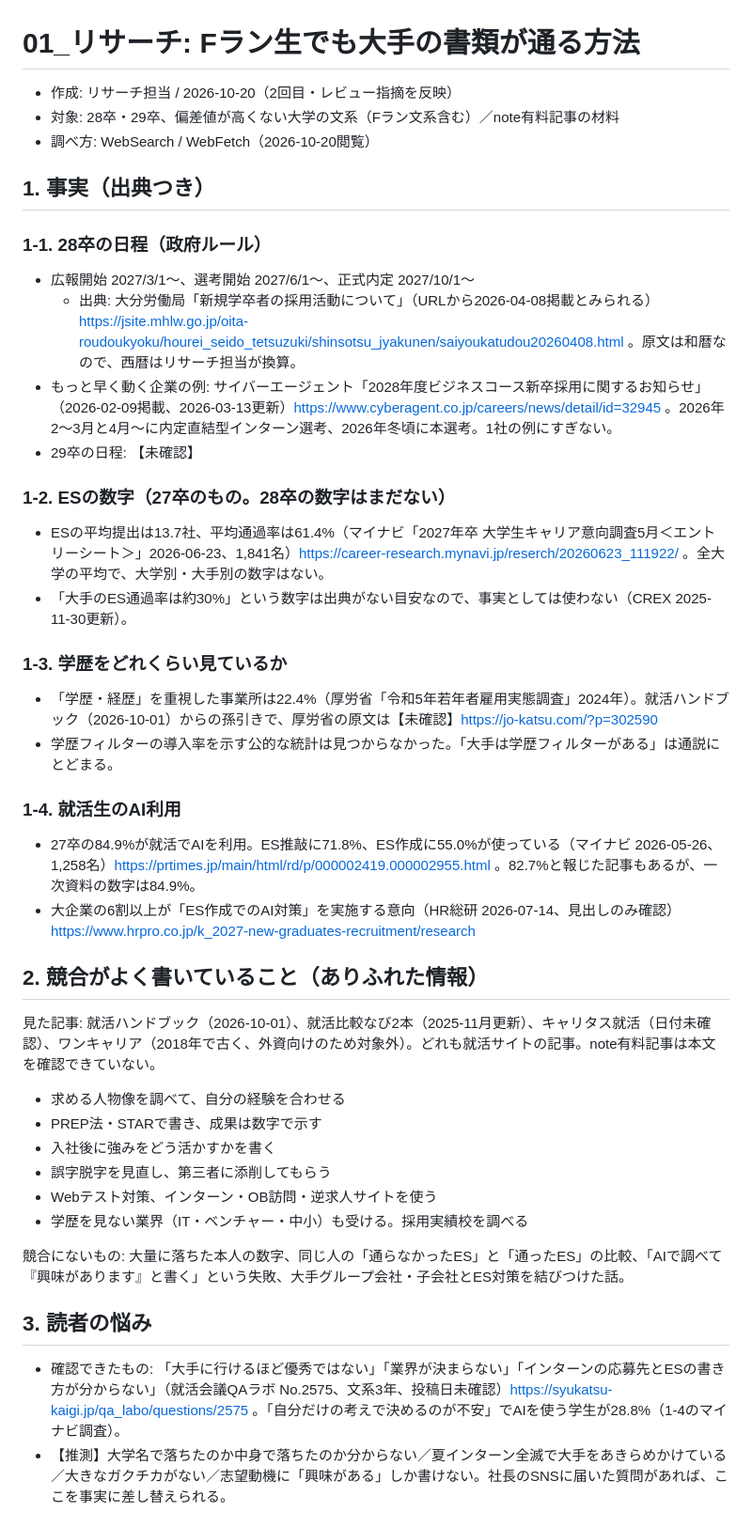
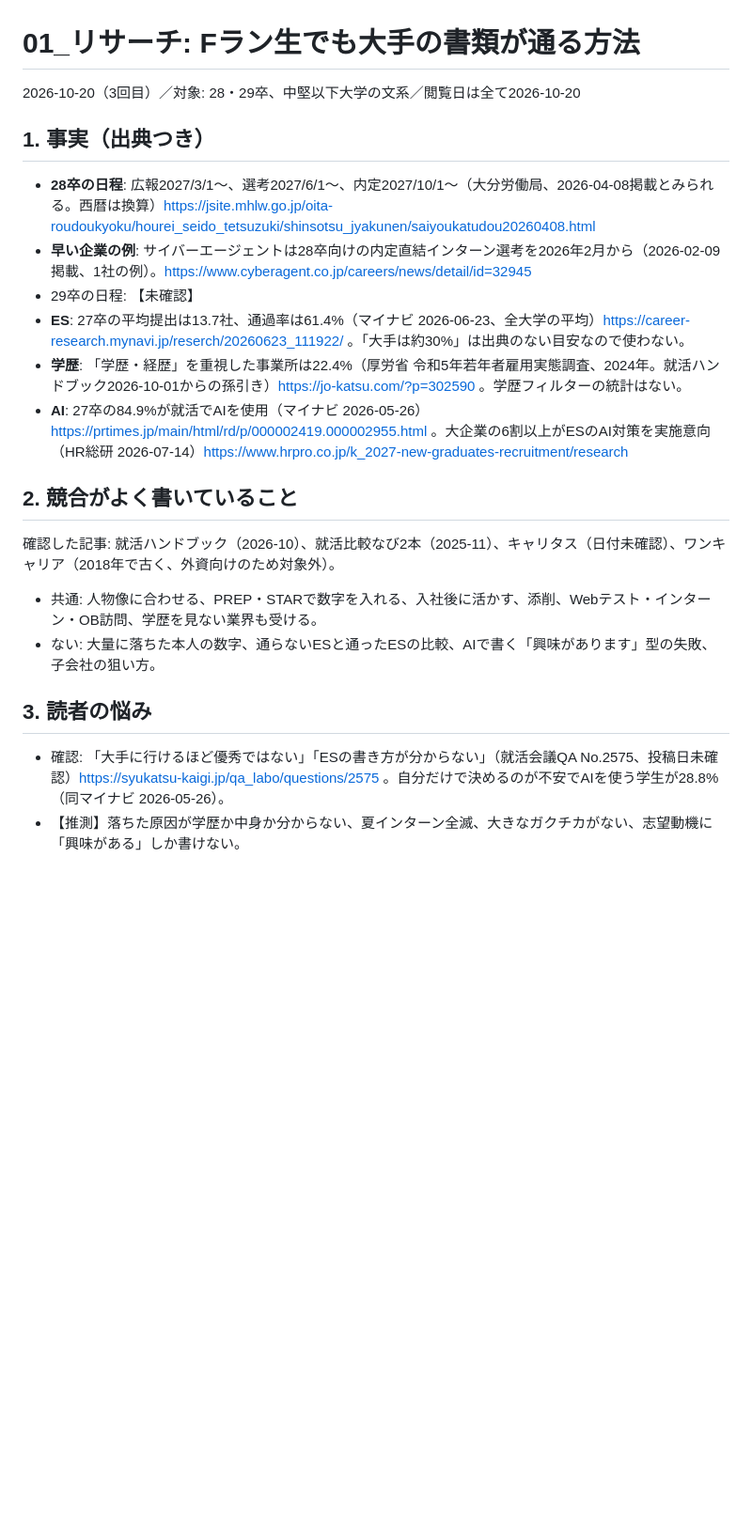
Before and after one commit to RyomaOcO/-ana, a Markdown page: 成果物/2026-10-20_Fラン生でも大手の書類が通る方法/01_リサーチ.md, the part around one of its changes. Shown at 94% size. Rendered like a GitHub page; blank space fills up the shorter version.

Commit message:
リサーチを決まりの長さに修正
Co-Authored-By: Claude Opus 5.5 <noreply@anthropic.com>
Claude-Session: https://claude.ai/code/session_01FG2PHRpEQpbe9xebSTLZve

```diff
--- a/成果物/2026-10-20_Fラン生でも大手の書類が通る方法/01_リサーチ.md
+++ b/成果物/2026-10-20_Fラン生でも大手の書類が通る方法/01_リサーチ.md
@@ -1,42 +1,21 @@
 # 01_リサーチ: Fラン生でも大手の書類が通る方法
 
-- 作成: リサーチ担当 / 2026-10-20（2回目・レビュー指摘を反映）
-- 対象: 28卒・29卒、偏差値が高くない大学の文系（Fラン文系含む）／note有料記事の材料
-- 調べ方: WebSearch / WebFetch（2026-10-20閲覧）
+2026-10-20（3回目）／対象: 28・29卒、中堅以下大学の文系／閲覧日は全て2026-10-20
 
 ## 1. 事実（出典つき）
+- **28卒の日程**: 広報2027/3/1〜、選考2027/6/1〜、内定2027/10/1〜（大分労働局、2026-04-08掲載とみられる。西暦は換算）https://jsite.mhlw.go.jp/oita-roudoukyoku/hourei_seido_tetsuzuki/shinsotsu_jyakunen/saiyoukatudou20260408.html
+- **早い企業の例**: サイバーエージェントは28卒向けの内定直結インターン選考を2026年2月から（2026-02-09掲載、1社の例）。https://www.cyberagent.co.jp/careers/news/detail/id=32945
+- 29卒の日程: 【未確認】
+- **ES**: 27卒の平均提出は13.7社、通過率は61.4%（マイナビ 2026-06-23、全大学の平均）https://career-research.mynavi.jp/reserch/20260623_111922/ 。「大手は約30%」は出典のない目安なので使わない。
+- **学歴**: 「学歴・経歴」を重視した事業所は22.4%（厚労省 令和5年若年者雇用実態調査、2024年。就活ハンドブック2026-10-01からの孫引き）https://jo-katsu.com/?p=302590 。学歴フィルターの統計はない。
+- **AI**: 27卒の84.9%が就活でAIを使用（マイナビ 2026-05-26）https://prtimes.jp/main/html/rd/p/000002419.000002955.html 。大企業の6割以上がESのAI対策を実施意向（HR総研 2026-07-14）https://www.hrpro.co.jp/k_2027-new-graduates-recruitment/research
 
-### 1-1. 28卒の日程（政府ルール）
-- 広報開始 2027/3/1〜、選考開始 2027/6/1〜、正式内定 2027/10/1〜
-  - 出典: 大分労働局「新規学卒者の採用活動について」（URLから2026-04-08掲載とみられる）https://jsite.mhlw.go.jp/oita-roudoukyoku/hourei_seido_tetsuzuki/shinsotsu_jyakunen/saiyoukatudou20260408.html 。原文は和暦なので、西暦はリサーチ担当が換算。
-- もっと早く動く企業の例: サイバーエージェント「2028年度ビジネスコース新卒採用に関するお知らせ」（2026-02-09掲載、2026-03-13更新）https://www.cyberagent.co.jp/careers/news/detail/id=32945 。2026年2〜3月と4月〜に内定直結型インターン選考、2026年冬頃に本選考。1社の例にすぎない。
-- 29卒の日程: 【未確認】
-
-### 1-2. ESの数字（27卒のもの。28卒の数字はまだない）
-- ESの平均提出は13.7社、平均通過率は61.4%（マイナビ「2027年卒 大学生キャリア意向調査5月＜エントリーシート＞」2026-06-23、1,841名）https://career-research.mynavi.jp/reserch/20260623_111922/ 。全大学の平均で、大学別・大手別の数字はない。
-- 「大手のES通過率は約30%」という数字は出典がない目安なので、事実としては使わない（CREX 2025-11-30更新）。
-
-### 1-3. 学歴をどれくらい見ているか
-- 「学歴・経歴」を重視した事業所は22.4%（厚労省「令和5年若年者雇用実態調査」2024年）。就活ハンドブック（2026-10-01）からの孫引きで、厚労省の原文は【未確認】https://jo-katsu.com/?p=302590
-- 学歴フィルターの導入率を示す公的な統計は見つからなかった。「大手は学歴フィルターがある」は通説にとどまる。
-
-### 1-4. 就活生のAI利用
-- 27卒の84.9%が就活でAIを利用。ES推敲に71.8%、ES作成に55.0%が使っている（マイナビ 2026-05-26、1,258名）https://prtimes.jp/main/html/rd/p/000002419.000002955.html 。82.7%と報じた記事もあるが、一次資料の数字は84.9%。
-- 大企業の6割以上が「ES作成でのAI対策」を実施する意向（HR総研 2026-07-14、見出しのみ確認）https://www.hrpro.co.jp/k_2027-new-graduates-recruitment/research
-
-## 2. 競合がよく書いていること（ありふれた情報）
-見た記事: 就活ハンドブック（2026-10-01）、就活比較なび2本（2025-11月更新）、キャリタス就活（日付未確認）、ワンキャリア（2018年で古く、外資向けのため対象外）。どれも就活サイトの記事。note有料記事は本文を確認できていない。
-
-- 求める人物像を調べて、自分の経験を合わせる
-- PREP法・STARで書き、成果は数字で示す
-- 入社後に強みをどう活かすかを書く
-- 誤字脱字を見直し、第三者に添削してもらう
-- Webテスト対策、インターン・OB訪問・逆求人サイトを使う
-- 学歴を見ない業界（IT・ベンチャー・中小）も受ける。採用実績校を調べる
-
-競合にないもの: 大量に落ちた本人の数字、同じ人の「通らなかったES」と「通ったES」の比較、「AIで調べて『興味があります』と書く」という失敗、大手グループ会社・子会社とES対策を結びつけた話。
+## 2. 競合がよく書いていること
+確認した記事: 就活ハンドブック（2026-10）、就活比較なび2本（2025-11）、キャリタス（日付未確認）、ワンキャリア（2018年で古く、外資向けのため対象外）。
+- 共通: 人物像に合わせる、PREP・STARで数字を入れる、入社後に活かす、添削、Webテスト・インターン・OB訪問、学歴を見ない業界も受ける。
+- ない: 大量に落ちた本人の数字、通らないESと通ったESの比較、AIで書く「興味があります」型の失敗、子会社の狙い方。
 
 ## 3. 読者の悩み
-- 確認できたもの: 「大手に行けるほど優秀ではない」「業界が決まらない」「インターンの応募先とESの書き方が分からない」（就活会議QAラボ No.2575、文系3年、投稿日未確認）https://syukatsu-kaigi.jp/qa_labo/questions/2575 。「自分だけの考えで決めるのが不安」でAIを使う学生が28.8%（1-4のマイナビ調査）。
-- 【推測】大学名で落ちたのか中身で落ちたのか分からない／夏インターン全滅で大手をあきらめかけている／大きなガクチカがない／志望動機に「興味がある」しか書けない。社長のSNSに届いた質問があれば、ここを事実に差し替えられる。
+- 確認: 「大手に行けるほど優秀ではない」「ESの書き方が分からない」（就活会議QA No.2575、投稿日未確認）https://syukatsu-kaigi.jp/qa_labo/questions/2575 。自分だけで決めるのが不安でAIを使う学生が28.8%（同マイナビ 2026-05-26）。
+- 【推測】落ちた原因が学歴か中身か分からない、夏インターン全滅、大きなガクチカがない、志望動機に「興味がある」しか書けない。
 
```
Also changed, not shown: other parts of 成果物/2026-10-20_Fラン生でも大手の書類が通る方法/01_リサーチ.md (+9 -13 lines).
